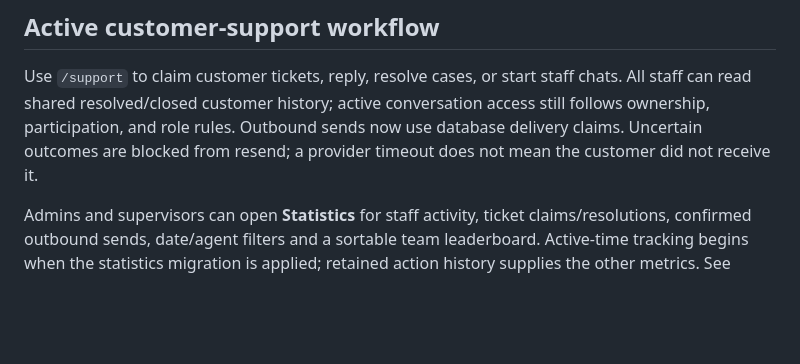
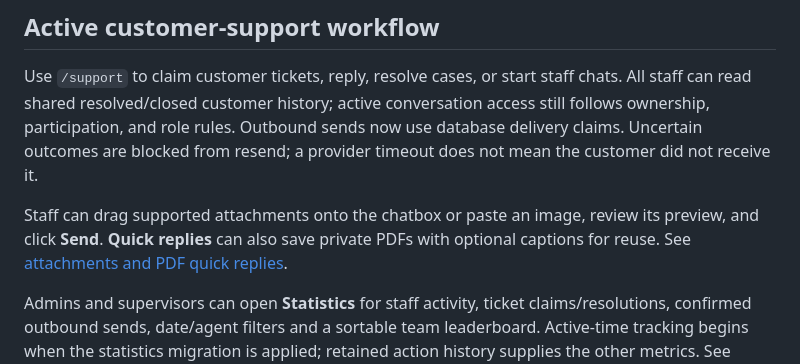
Before and after one commit to riadkassemm/AI-WhatsApp-Shipment-Assistant, a Markdown page: README.md, the part around the change. Rendered like a GitHub page; blank space fills up the shorter version.

Commit message:
Add attachment drop and paste previews and PDF quick replies

```diff
--- a/README.md
+++ b/README.md
@@ -14,6 +14,10 @@ chats. All staff can read shared resolved/closed customer history; active
 conversation access still follows ownership, participation, and role rules.
 Outbound sends now use database delivery claims. Uncertain outcomes are blocked
 from resend; a provider timeout does not mean the customer did not receive it.
+
+Staff can drag supported attachments onto the chatbox or paste an image, review its preview,
+and click **Send**. **Quick replies** can also save private PDFs with optional captions
+for reuse. See [attachments and PDF quick replies](docs/support-platform.md#droppedpasted-attachments-and-pdf-quick-replies).
 
 Admins and supervisors can open **Statistics** for staff activity, ticket claims/resolutions,
 confirmed outbound sends, date/agent filters and a sortable team leaderboard.
```
Also changed, not shown: docs/support-platform.md (+36 -0 lines), docs/images/pdf-quick-replies.png (added), 16 other files.
